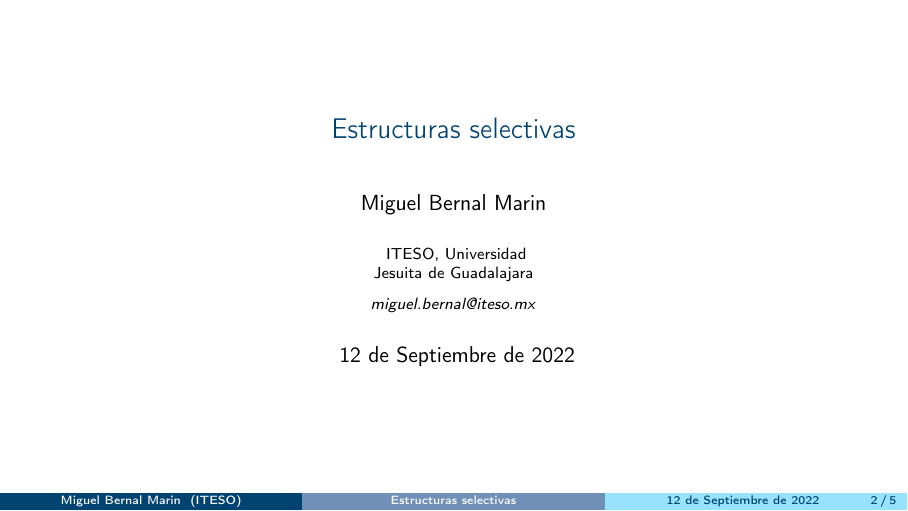
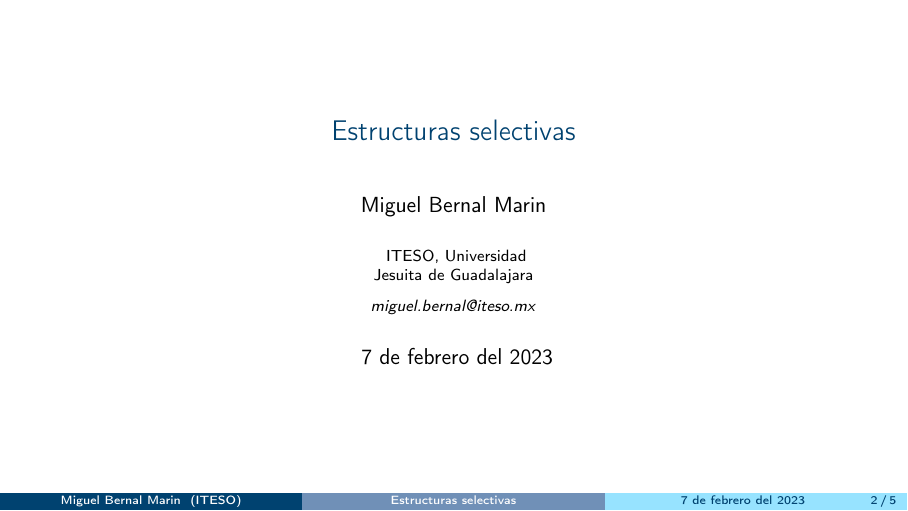
Before and after one commit to miguelinux/materia-ayp, LaTeX slides (slides/030-estructuras_selectivas/030-estructuras_selectivas.tex): page 2 of 6. Compiled offline with pdfLaTeX.

Commit message:
update date

```diff
--- a/slides/030-estructuras_selectivas/030-estructuras_selectivas.tex
+++ b/slides/030-estructuras_selectivas/030-estructuras_selectivas.tex
@@ -26,7 +26,7 @@
 \textit{miguel.bernal@iteso.mx}
 }
 \date{
-    12 de Septiembre de 2022
+    7 de febrero del 2023
 } % Date, can be changed to a custom date
 
 %New colors defined below
```
Also changed, not shown: slides/023-cadenas_de_texto/023-cadenas_de_texto.tex (+1 -1 lines).
